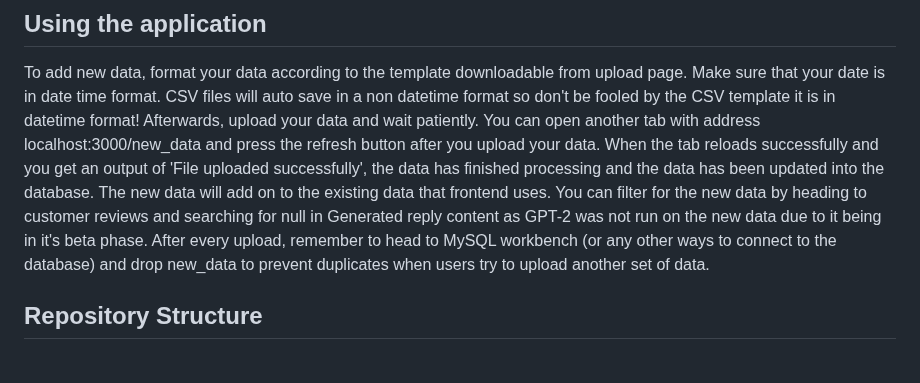
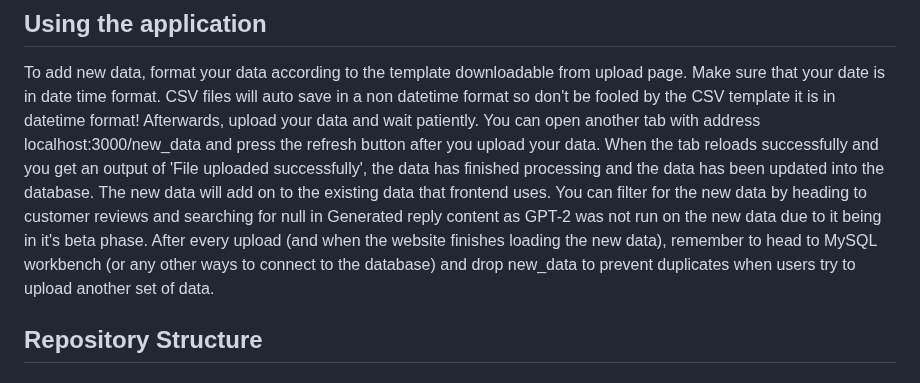
Before and after one commit to ajiayi-debug/sentiment_analysis_bank_reviews, a Markdown page: README.md, the part around the change. GitHub-like rendering.

```diff
--- a/README.md
+++ b/README.md
@@ -36,7 +36,7 @@ To open the html frontend webpage, double click the .html file or if in VS code,
 
 ## Using the application
 To add new data, format your data according to the template downloadable from upload page. Make sure that your date is in date time format. CSV files will auto save in a non datetime format so don't be fooled by the CSV template it is in datetime format! Afterwards, upload your data and wait patiently. You can open another tab with address localhost:3000/new_data and press the refresh button after you upload your data. When the tab reloads successfully and you get an output of 'File uploaded successfully', the data has finished processing and the data has been updated into the database. The new data will add on to the existing data that frontend uses. You can filter for the new data by heading to customer reviews and searching for null in Generated reply content as GPT-2 was not run on the new data due to it being in it's beta phase.
-After every upload, remember to head to MySQL workbench (or any other ways to connect to the database) and drop new_data to prevent duplicates when users try to upload another set of data.
+After every upload (and when the website finishes loading the new data), remember to head to MySQL workbench (or any other ways to connect to the database) and drop new_data to prevent duplicates when users try to upload another set of data.
 
 ## Repository Structure
 ### Backend
```
